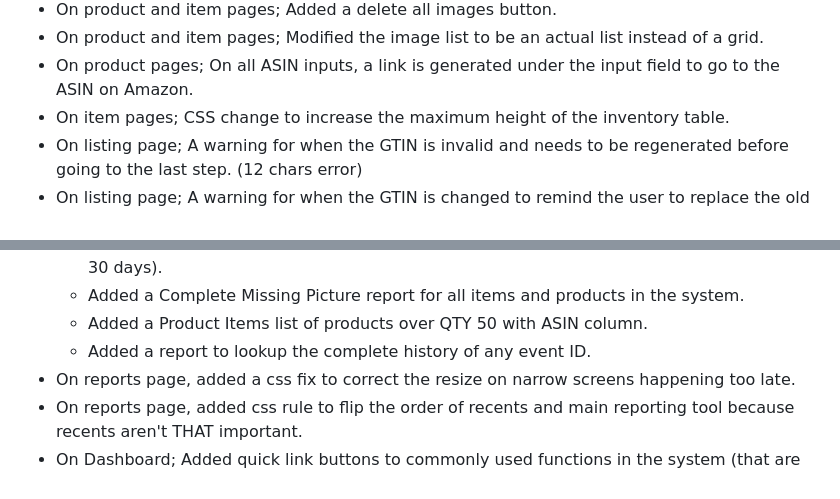
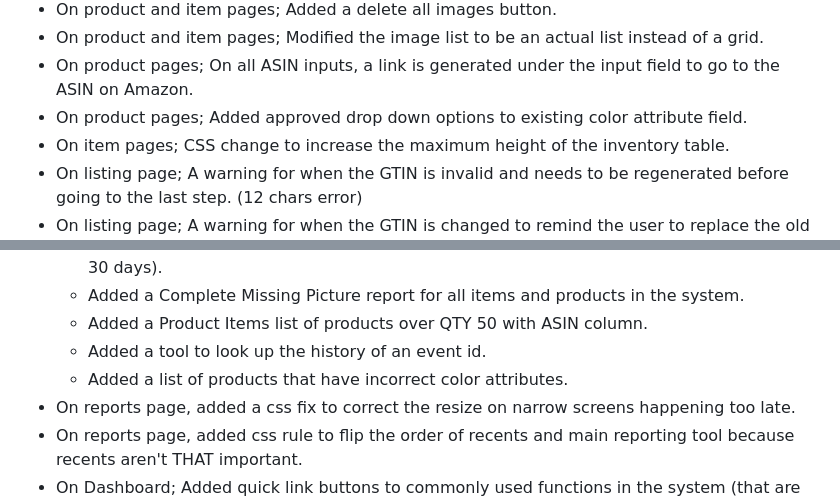
Before and after one commit to jbsimple/simple-patches, a Markdown page: readme.md, 2 parts joined by grey strips. Rendered like a GitHub page.

```diff
--- a/readme.md
+++ b/readme.md
@@ -56,6 +56,7 @@ There are other smaller modifications made, look below at the patches list to se
 - On product and item pages; Added a delete all images button.
 - On product and item pages; Modified the image list to be an actual list instead of a grid.
 - On product pages; On all ASIN inputs, a link is generated under the input field to go to the ASIN on Amazon.
+- On product pages; Added approved drop down options to existing color attribute field.
 - On item pages; CSS change to increase the maximum height of the inventory table.
 - On listing page; A warning for when the GTIN is invalid and needs to be regenerated before going to the last step. (12 chars error)
 - On listing page; A warning for when the GTIN is changed to remind the user to replace the old label with a new one.
@@ -79,7 +80,8 @@ There are other smaller modifications made, look below at the patches list to se
   - Added Missing Picture report for Defective, Incomplete and Imaging Issues (Created last 30 days).
   - Added a Complete Missing Picture report for all items and products in the system.
   - Added a Product Items list of products over QTY 50 with ASIN column.
-  - Added a report to lookup the complete history of any event ID.
+  - Added a tool to look up the history of an event id.
+  - Added a list of products that have incorrect color attributes.
 - On reports page, added a css fix to correct the resize on narrow screens happening too late.
 - On reports page, added css rule to flip the order of recents and main reporting tool because recents aren't THAT important.
 - On Dashboard; Added quick link buttons to commonly used functions in the system (that are usually hidden behind a cascade menu).
```
